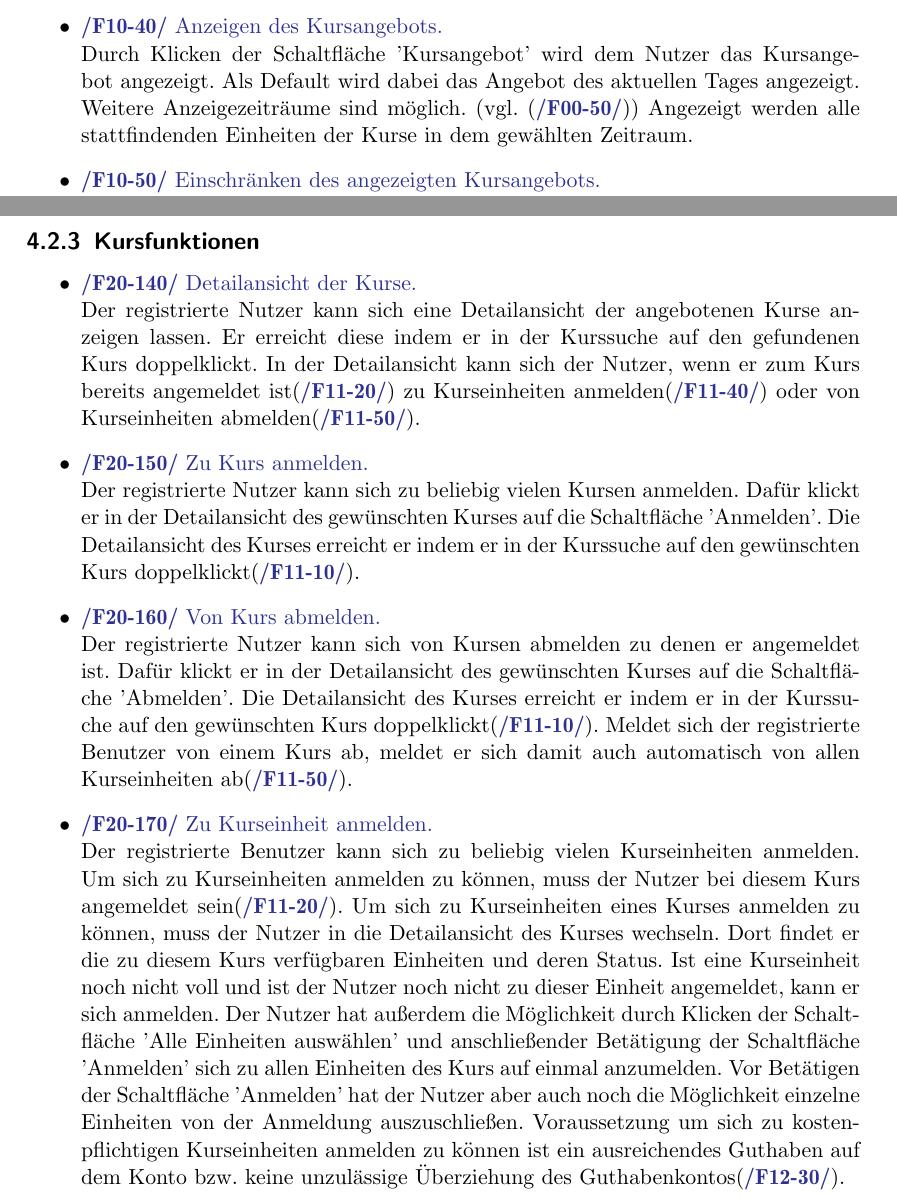
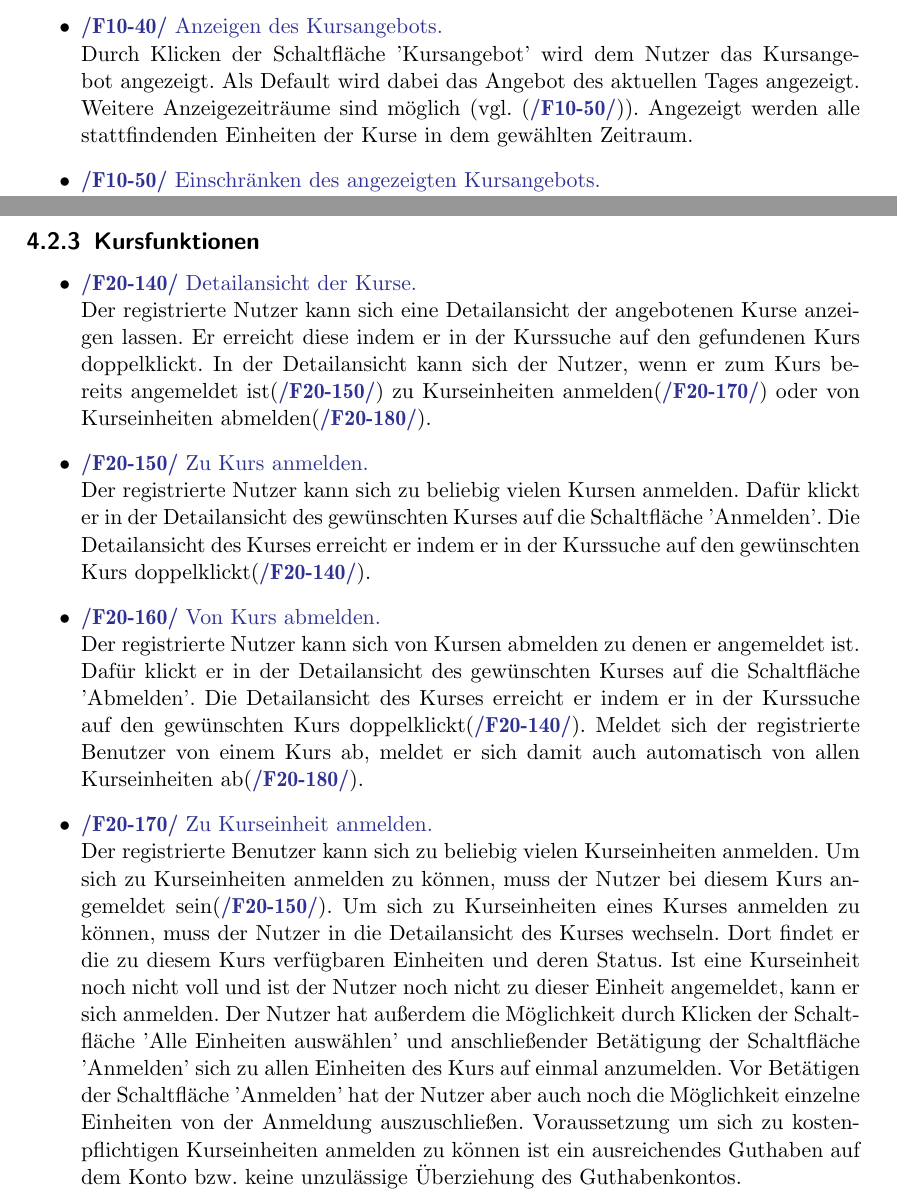
Before and after one commit to cretu90/SEP15-Team3, a LaTeX document (Documentation/1. Pflichtenheft/Pflichtenheft-SEP15.tex): two parts of pages 7 and 10 of 26, joined at a grey line, cut so that both start at the same text. Compiled offline with pdfLaTeX.

Commit message:
Pflichtenheft update
Produktfunktionen anonyme Benutzer, registrierte Benutzer, Trainer,
Administrator

```diff
--- a/Documentation/1. Pflichtenheft/Pflichtenheft-SEP15.tex
+++ b/Documentation/1. Pflichtenheft/Pflichtenheft-SEP15.tex
@@ -142,7 +142,7 @@ Die Produktfunktionen sind nach Benutzergruppen geordnet. Wunschkriterien sind m
 	\item \Func{Sicheres Einloggen ins System.}
 	Durch Eingabe des Benutzernamen,des Passworts und Klicken der 'Anmelden' - Schaltflächen kann sich der Benutzer ins System einloggen. Die Anmeldedaten werden dabei mittels SSL übertragen.
 	\item \Func{Anzeigen des Kursangebots.}
-	Durch Klicken der Schaltfläche 'Kursangebot' wird dem Nutzer das Kursangebot angezeigt. Als Default wird dabei das Angebot des aktuellen Tages angezeigt. Weitere Anzeigezeiträume sind möglich. (vgl. (\FuncBlue{/F00-50/})) Angezeigt werden alle stattfindenden Einheiten der Kurse in dem gewählten Zeitraum.
+	Durch Klicken der Schaltfläche 'Kursangebot' wird dem Nutzer das Kursangebot angezeigt. Als Default wird dabei das Angebot des aktuellen Tages angezeigt. Weitere Anzeigezeiträume sind möglich (vgl. (\FuncBlue{/F10-50/})). Angezeigt werden alle stattfindenden Einheiten der Kurse in dem gewählten Zeitraum.
 	\item \Func{Einschränken des angezeigten Kursangebots.}
 	Der Nutzer hat die Möglichkeit das angezeigte Kursangebot auf verschiedene Zeiträume einzuschränken. Als Default - Zeitraum ist der aktuelle Tag vorgesehen. Weitere Anzeigezeiträume sind 'Wochenangebot', 'alle Kurse'. Die Auswahl des Anzeigezeitraums ist über eine Drop-Down-Liste möglich. Bestätigt wird die Auswahl durch Klicken der 'Anzeigen' - Schaltfläche.
 	\item \Func{Sortieren des angezeigten Kursangebots.}
@@ -201,14 +201,14 @@ Der registrierte Benutzer verfügt über sämtliche Funktionen wie der anonyme B
 
 \begin{itemize}
 	\item \Func{Detailansicht der Kurse.}
-	Der registrierte Nutzer kann sich eine Detailansicht der angebotenen Kurse anzeigen lassen. Er erreicht diese indem er in der Kurssuche auf den gefundenen Kurs doppelklickt. In der Detailansicht kann sich der Nutzer, wenn er zum Kurs bereits angemeldet ist(\FuncBlue{/F11-20/}) zu Kurseinheiten anmelden(\FuncBlue{/F11-40/}) oder von Kurseinheiten abmelden(\FuncBlue{/F11-50/}).
+	Der registrierte Nutzer kann sich eine Detailansicht der angebotenen Kurse anzeigen lassen. Er erreicht diese indem er in der Kurssuche auf den gefundenen Kurs doppelklickt. In der Detailansicht kann sich der Nutzer, wenn er zum Kurs bereits angemeldet ist(\FuncBlue{/F20-150/}) zu Kurseinheiten anmelden(\FuncBlue{/F20-170/}) oder von Kurseinheiten abmelden(\FuncBlue{/F20-180/}).
 	\item \Func{Zu Kurs anmelden.}
 	Der registrierte Nutzer kann sich zu beliebig vielen Kursen anmelden.
-	Dafür klickt er in der Detailansicht des gewünschten Kurses auf die Schaltfläche 'Anmelden'. Die Detailansicht des Kurses erreicht er indem er in der Kurssuche auf den gewünschten Kurs doppelklickt(\FuncBlue{/F11-10/}).
+	Dafür klickt er in der Detailansicht des gewünschten Kurses auf die Schaltfläche 'Anmelden'. Die Detailansicht des Kurses erreicht er indem er in der Kurssuche auf den gewünschten Kurs doppelklickt(\FuncBlue{/F20-140/}).
 	\item \Func{Von Kurs abmelden.}
-	Der registrierte Nutzer kann sich von Kursen abmelden zu denen er angemeldet ist. Dafür klickt er in der Detailansicht des gewünschten Kurses auf die Schaltfläche 'Abmelden'. Die Detailansicht des Kurses erreicht er indem er in der Kurssuche auf den gewünschten Kurs doppelklickt(\FuncBlue{/F11-10/}). Meldet sich der registrierte Benutzer von einem Kurs ab, meldet er sich damit auch automatisch von allen Kurseinheiten ab(\FuncBlue{/F11-50/}).
+	Der registrierte Nutzer kann sich von Kursen abmelden zu denen er angemeldet ist. Dafür klickt er in der Detailansicht des gewünschten Kurses auf die Schaltfläche 'Abmelden'. Die Detailansicht des Kurses erreicht er indem er in der Kurssuche auf den gewünschten Kurs doppelklickt(\FuncBlue{/F20-140/}). Meldet sich der registrierte Benutzer von einem Kurs ab, meldet er sich damit auch automatisch von allen Kurseinheiten ab(\FuncBlue{/F20-180/}).
 	\item \Func{Zu Kurseinheit anmelden.}
-	Der registrierte Benutzer kann sich zu beliebig vielen Kurseinheiten anmelden. Um sich zu Kurseinheiten anmelden zu können, muss der Nutzer bei diesem Kurs angemeldet sein(\FuncBlue{/F11-20/}).
-	Um sich zu Kurseinheiten eines Kurses anmelden zu können, muss der Nutzer in die Detailansicht des Kurses wechseln. Dort findet er die zu diesem Kurs verfügbaren Einheiten und deren Status. Ist eine Kurseinheit noch nicht voll und ist der Nutzer noch nicht zu dieser Einheit angemeldet, kann er sich anmelden. Der Nutzer hat außerdem die Möglichkeit durch Klicken der Schaltfläche 'Alle Einheiten auswählen' und anschließender Betätigung der Schaltfläche 'Anmelden' sich zu allen Einheiten des Kurs auf einmal anzumelden. Vor Betätigen der Schaltfläche 'Anmelden' hat der Nutzer aber auch noch die Möglichkeit einzelne Einheiten von der Anmeldung auszuschließen. Voraussetzung um sich zu kostenpflichtigen Kurseinheiten anmelden zu können ist ein ausreichendes Guthaben auf dem Konto bzw. keine unzulässige Überziehung des Guthabenkontos(\FuncBlue{/F12-30/}).
+	Der registrierte Benutzer kann sich zu beliebig vielen Kurseinheiten anmelden. Um sich zu Kurseinheiten anmelden zu können, muss der Nutzer bei diesem Kurs angemeldet sein(\FuncBlue{/F20-150/}).
+	Um sich zu Kurseinheiten eines Kurses anmelden zu können, muss der Nutzer in die Detailansicht des Kurses wechseln. Dort findet er die zu diesem Kurs verfügbaren Einheiten und deren Status. Ist eine Kurseinheit noch nicht voll und ist der Nutzer noch nicht zu dieser Einheit angemeldet, kann er sich anmelden. Der Nutzer hat außerdem die Möglichkeit durch Klicken der Schaltfläche 'Alle Einheiten auswählen' und anschließender Betätigung der Schaltfläche 'Anmelden' sich zu allen Einheiten des Kurs auf einmal anzumelden. Vor Betätigen der Schaltfläche 'Anmelden' hat der Nutzer aber auch noch die Möglichkeit einzelne Einheiten von der Anmeldung auszuschließen. Voraussetzung um sich zu kostenpflichtigen Kurseinheiten anmelden zu können ist ein ausreichendes Guthaben auf dem Konto bzw. keine unzulässige Überziehung des Guthabenkontos.
 	\item \Func{Von Kurseinheit abmelden.}
 	Der registrierte Benutzer kann sich von Kurseinheiten abmelden, zu denen er angemeldet ist. Um sich von Kurseinheiten eines Kurses abmelden zu können, muss der Nutzer in die Detailansicht des Kurses wechseln. Dort findet er die zu diesem Kurs verfügbaren Einheiten.
```
Also changed, not shown: Documentation/1. Pflichtenheft/Pflichtenheft-SEP15.tex (6 more changed lines).
